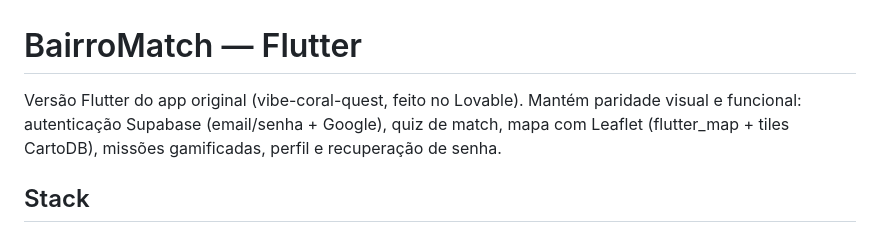
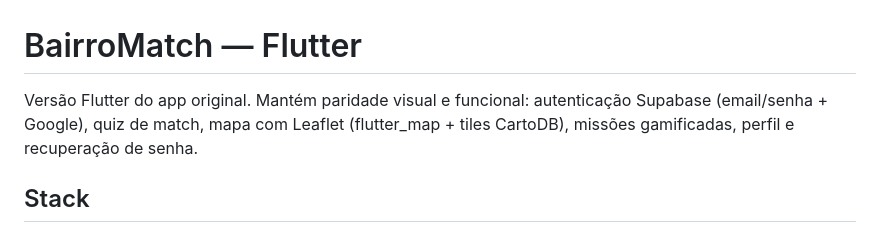
Before and after one commit to Projeto-DSI/Projeto-DSI, a Markdown page: README.md, the part around the change. Rendered like a GitHub page.

```diff
--- a/README.md
+++ b/README.md
@@ -1,6 +1,6 @@
 # BairroMatch — Flutter
 
-Versão Flutter do app original (vibe-coral-quest, feito no Lovable). Mantém paridade visual e funcional: autenticação Supabase (email/senha + Google), quiz de match, mapa com Leaflet (flutter_map + tiles CartoDB), missões gamificadas, perfil e recuperação de senha.
+Versão Flutter do app original. Mantém paridade visual e funcional: autenticação Supabase (email/senha + Google), quiz de match, mapa com Leaflet (flutter_map + tiles CartoDB), missões gamificadas, perfil e recuperação de senha.
 
 ## Stack
 
```
